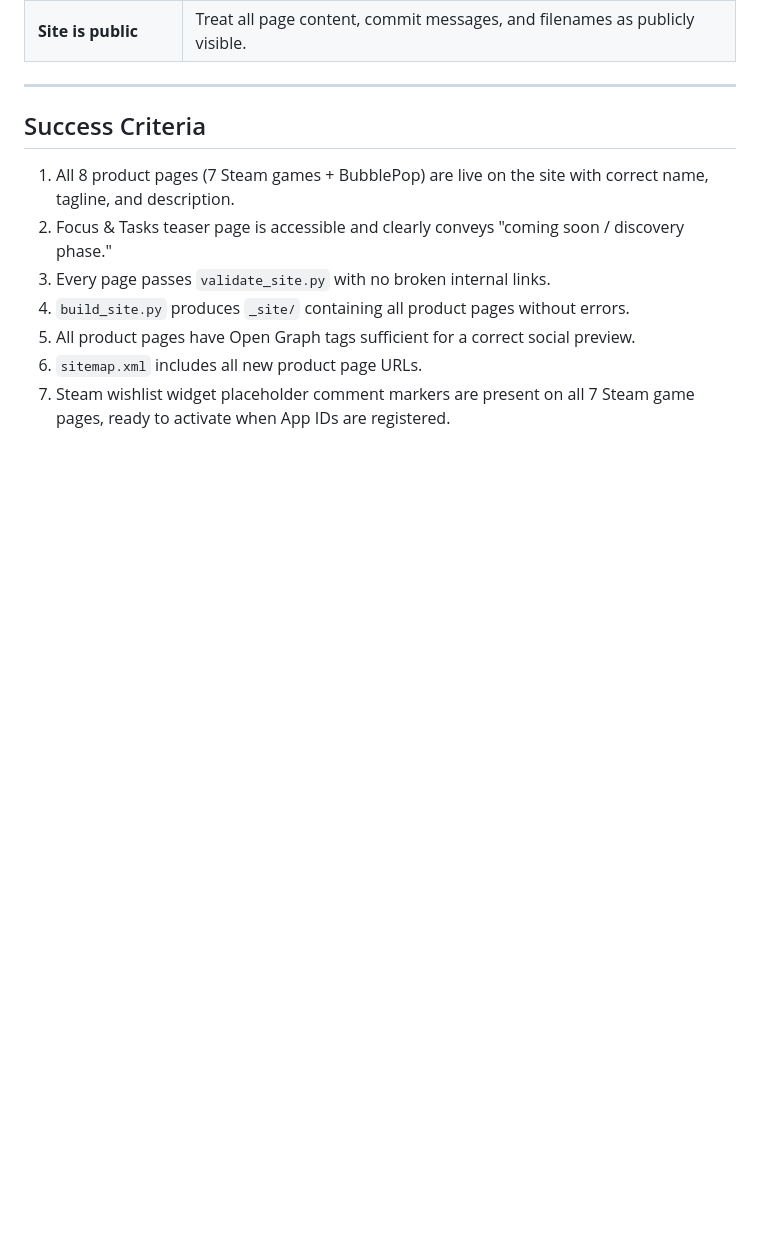
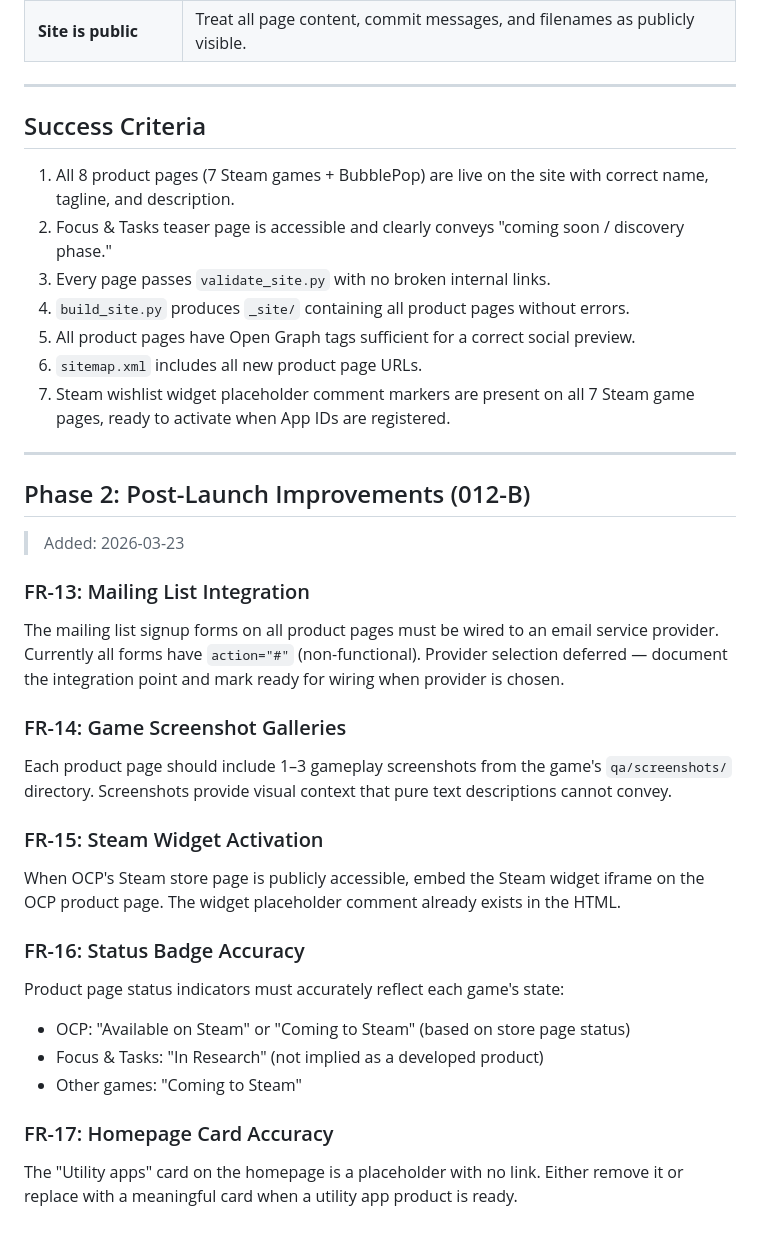
Before and after one commit to foculoom/foculoom.github.io, a Markdown page: .specify/spec.md, the part around the change. Rendered like a GitHub page; blank space fills up the shorter version.

```diff
--- a/.specify/spec.md
+++ b/.specify/spec.md
@@ -115,3 +115,32 @@
 5. All product pages have Open Graph tags sufficient for a correct social preview.
 6. `sitemap.xml` includes all new product page URLs.
 7. Steam wishlist widget placeholder comment markers are present on all 7 Steam game pages, ready to activate when App IDs are registered.
+
+---
+
+## Phase 2: Post-Launch Improvements (012-B)
+
+> Added: 2026-03-23
+
+### FR-13: Mailing List Integration
+The mailing list signup forms on all product pages must be wired to an email service provider.
+Currently all forms have `action="#"` (non-functional). Provider selection deferred — document
+the integration point and mark ready for wiring when provider is chosen.
+
+### FR-14: Game Screenshot Galleries
+Each product page should include 1–3 gameplay screenshots from the game's `qa/screenshots/`
+directory. Screenshots provide visual context that pure text descriptions cannot convey.
+
+### FR-15: Steam Widget Activation
+When OCP's Steam store page is publicly accessible, embed the Steam widget iframe on the
+OCP product page. The widget placeholder comment already exists in the HTML.
+
+### FR-16: Status Badge Accuracy
+Product page status indicators must accurately reflect each game's state:
+- OCP: "Available on Steam" or "Coming to Steam" (based on store page status)
+- Focus & Tasks: "In Research" (not implied as a developed product)
+- Other games: "Coming to Steam"
+
+### FR-17: Homepage Card Accuracy
+The "Utility apps" card on the homepage is a placeholder with no link. Either remove it
+or replace with a meaningful card when a utility app product is ready.
```
Also changed, not shown: .specify/tasks.md (+52 -0 lines).
